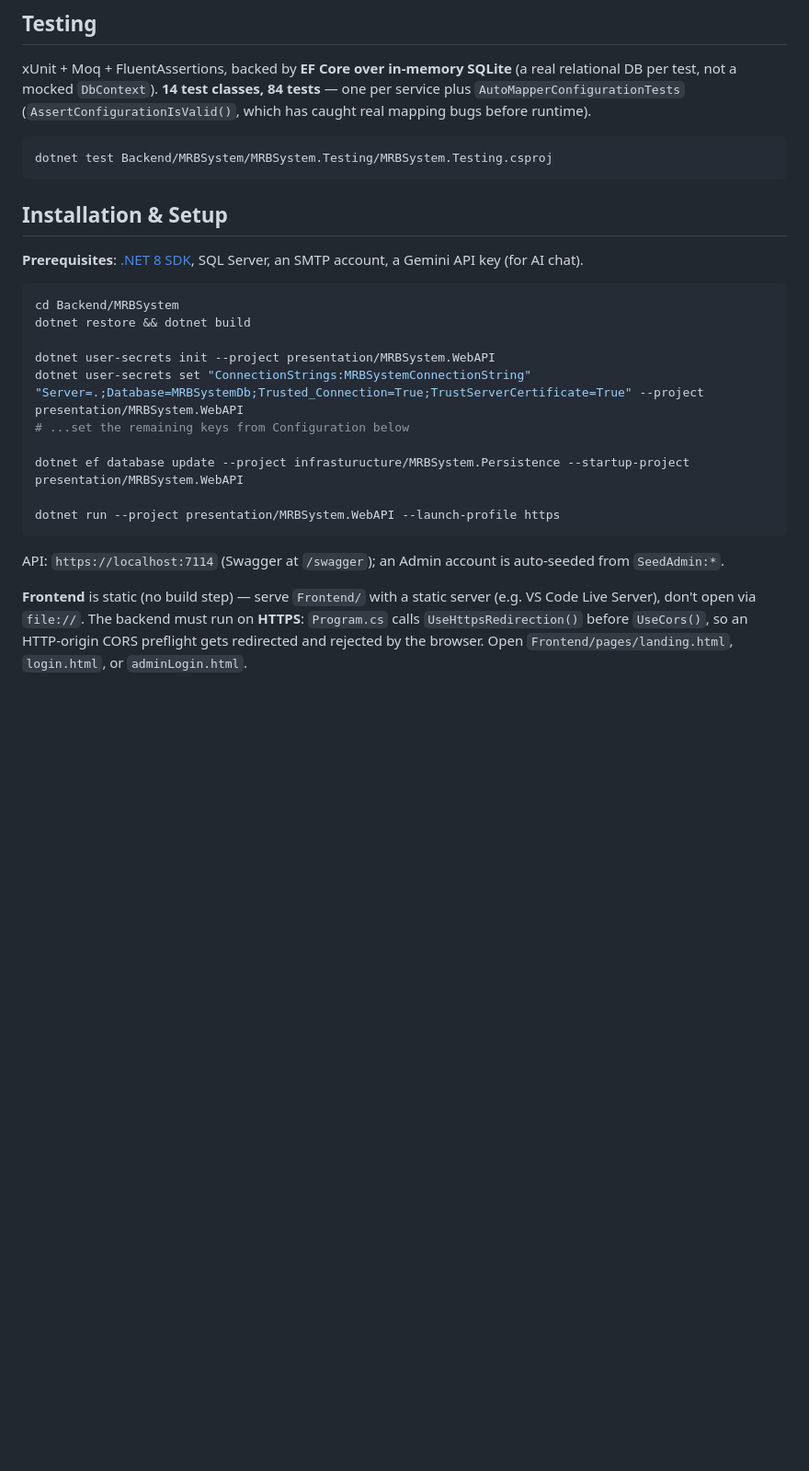
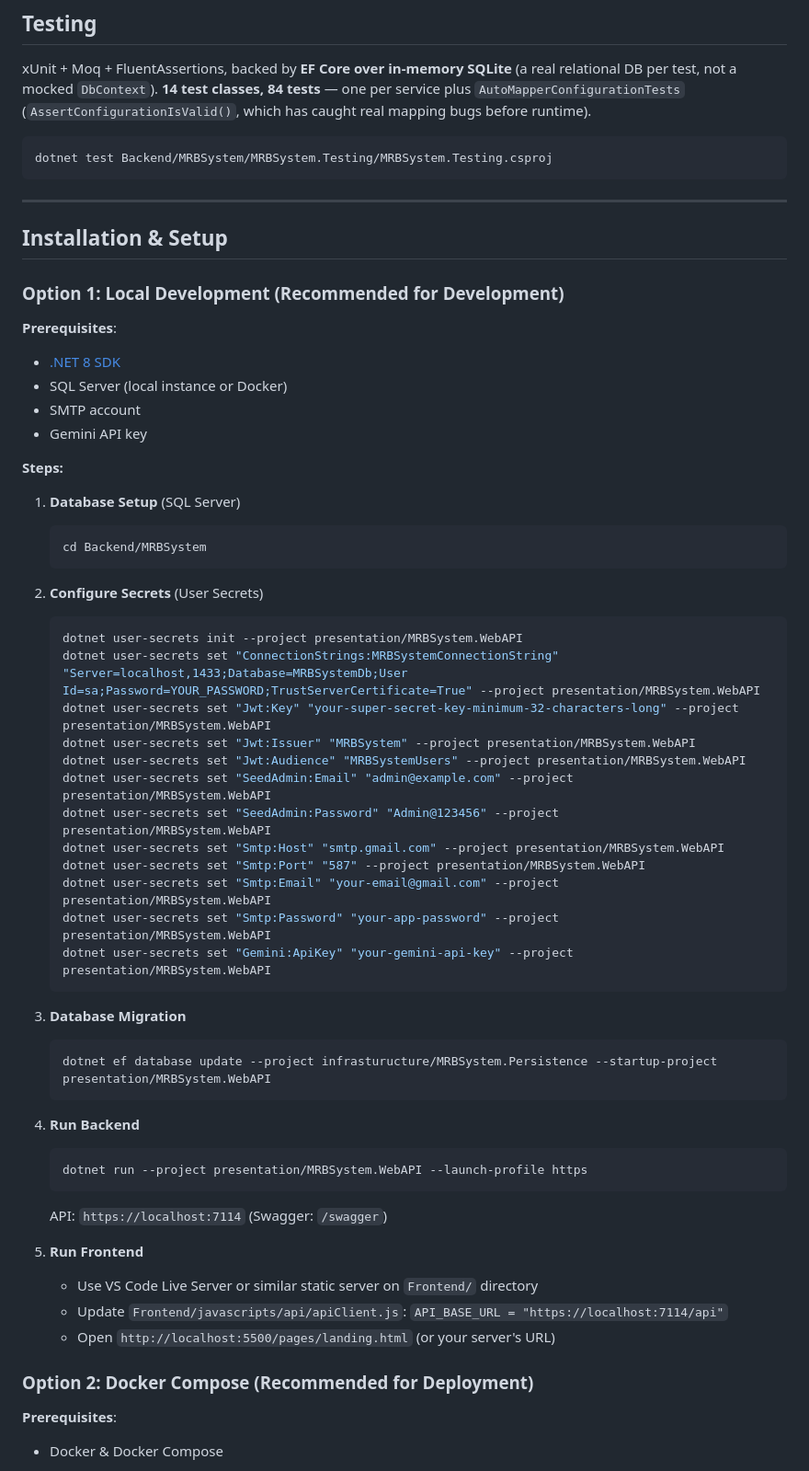
Before and after one commit to seljanzeynalovacode/MeetingRoomBookingSystem, a Markdown page: README.md, the part around one of its changes. Shown at 92% size. GitHub-like rendering; blank space fills up the shorter version.

Commit message:
Docker setup is added to README file

````diff
--- a/README.md
+++ b/README.md
@@ -141,23 +142,59 @@ xUnit + Moq + FluentAssertions, backed by **EF Core over in-memory SQLite** (a r
 dotnet test Backend/MRBSystem/MRBSystem.Testing/MRBSystem.Testing.csproj
 ```
 
+---
+
 ## Installation & Setup
 
-**Prerequisites**: [.NET 8 SDK](https://dotnet.microsoft.com/download/dotnet/8.0), SQL Server, an SMTP account, a Gemini API key (for AI chat).
+### Option 1: Local Development (Recommended for Development)
 
-```bash
-cd Backend/MRBSystem
-dotnet restore && dotnet build
+**Prerequisites**:
+- [.NET 8 SDK](https://dotnet.microsoft.com/download/dotnet/8.0)
+- SQL Server (local instance or Docker)
+- SMTP account
+- Gemini API key
 
-dotnet user-secrets init --project presentation/MRBSystem.WebAPI
-dotnet user-secrets set "ConnectionStrings:MRBSystemConnectionString" "Server=.;Database=MRBSystemDb;Trusted_Connection=True;TrustServerCertificate=True" --project presentation/MRBSystem.WebAPI
-# ...set the remaining keys from Configuration below
+**Steps:**
 
-dotnet ef database update --project infrasturucture/MRBSystem.Persistence --startup-project presentation/MRBSystem.WebAPI
+1. **Database Setup** (SQL Server)
+   ```bash
+   cd Backend/MRBSystem
+   ```
 
-dotnet run --project presentation/MRBSystem.WebAPI --launch-profile https
-```
+2. **Configure Secrets** (User Secrets)
+   ```bash
+   dotnet user-secrets init --project presentation/MRBSystem.WebAPI
+   dotnet user-secrets set "ConnectionStrings:MRBSystemConnectionString" "Server=localhost,1433;Database=MRBSystemDb;User Id=sa;Password=YOUR_PASSWORD;TrustServerCertificate=True" --project presentation/MRBSystem.WebAPI
+   dotnet user-secrets set "Jwt:Key" "your-super-secret-key-minimum-32-characters-long" --project presentation/MRBSystem.WebAPI
+   dotnet user-secrets set "Jwt:Issuer" "MRBSystem" --project presentation/MRBSystem.WebAPI
+   dotnet user-secrets set "Jwt:Audience" "MRBSystemUsers" --project presentation/MRBSystem.WebAPI
+   dotnet user-secrets set "SeedAdmin:Email" "admin@example.com" --project presentation/MRBSystem.WebAPI
+   dotnet user-secrets set "SeedAdmin:Password" "Admin@123456" --project presentation/MRBSystem.WebAPI
+   dotnet user-secrets set "Smtp:Host" "smtp.gmail.com" --project presentation/MRBSystem.WebAPI
+   dotnet user-secrets set "Smtp:Port" "587" --project presentation/MRBSystem.WebAPI
+   dotnet user-secrets set "Smtp:Email" "your-email@gmail.com" --project presentation/MRBSystem.WebAPI
+   dotnet user-secrets set "Smtp:Password" "your-app-password" --project presentation/MRBSystem.WebAPI
+   dotnet user-secrets set "Gemini:ApiKey" "your-gemini-api-key" --project presentation/MRBSystem.WebAPI
+   ```
 
-API: `https://localhost:7114` (Swagger at `/swagger`); an Admin account is auto-seeded from `SeedAdmin:*`.
+3. **Database Migration**
+   ```bash
+   dotnet ef database update --project infrasturucture/MRBSystem.Persistence --startup-project presentation/MRBSystem.WebAPI
+   ```
 
-**Frontend** is static (no build step) — serve `Frontend/` with a static server (e.g. VS Code Live Server), don't open via `file://`. The backend must run on **HTTPS**: `Program.cs` calls `UseHttpsRedirection()` before `UseCors()`, so an HTTP-origin CORS preflight gets redirected and rejected by the browser. Open `Frontend/pages/landing.html`, `login.html`, or `adminLogin.html`.
+4. **Run Backend**
+   ```bash
+   dotnet run --project presentation/MRBSystem.WebAPI --launch-profile https
+   ```
+   API: `https://localhost:7114` (Swagger: `/swagger`)
+
+5. **Run Frontend**
+   - Use VS Code Live Server or similar static server on `Frontend/` directory
+   - Update `Frontend/javascripts/api/apiClient.js`: `API_BASE_URL = "https://localhost:7114/api"`
+   - Open `http://localhost:5500/pages/landing.html` (or your server's URL)
+
+### Option 2: Docker Compose (Recommended for Deployment)
+
+**Prerequisites**:
+- Docker & Docker Compose
+
````
Also changed, not shown: other parts of README.md (+92 -11 lines).
